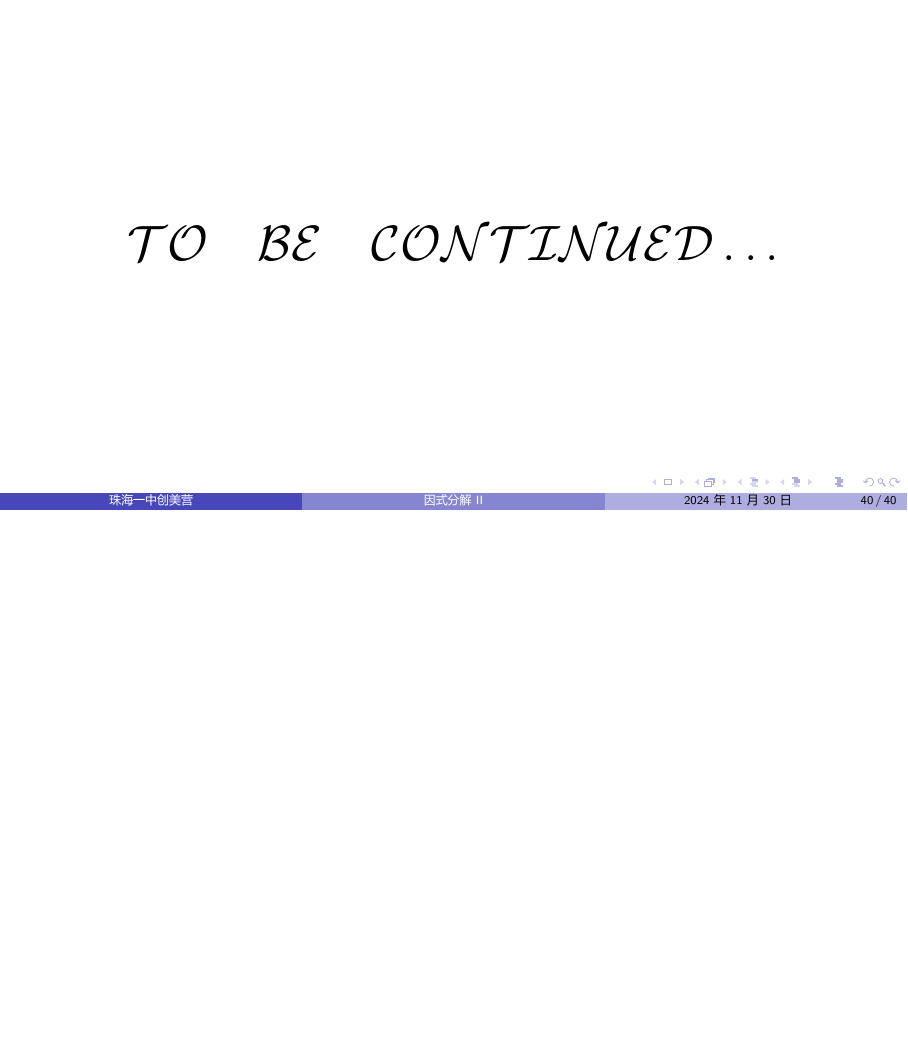
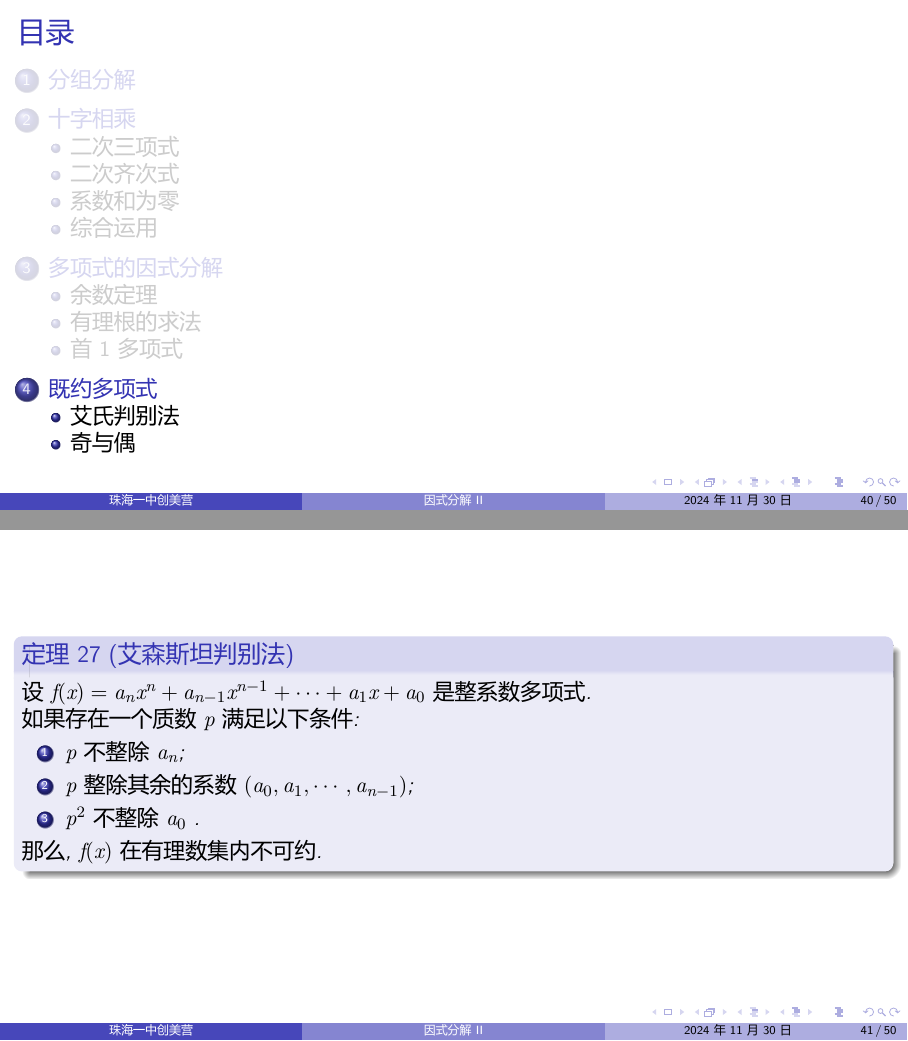
Before and after one commit to YZDame/CyanMath, LaTeX slides (CM02_slide.tex): page 40 of 40 before the commit and pages 40 and 41 of 50 after it, the two joined at a grey line, the shorter picture padded with empty space. The pictures show the PDF file CM02_slide.pdf that the author committed with the source.

Commit message:
把既约多项式的内容也补充到了cm02课件中

```diff
--- a/CM02_slide.tex
+++ b/CM02_slide.tex
@@ -307,6 +307,95 @@
 	\end{example}
 \end{frame}
 
+\section{既约多项式}
+
+\subsection{艾氏判别法}
+\begin{frame}
+	\begin{theorem}[艾森斯坦判别法]
+		设 $f(x)=a_{n} x^{n}+a_{n-1} x^{n-1}+\cdots+a_{1} x+a_{0}$ 是整系数多项式.
+
+		如果存在一个质数 $p$ 满足以下条件:
+		\begin{enumerate}
+			\item $p$ 不整除 $a_{n}$;
+			\item $p$ 整除其余的系数 $\left(a_{0}, a_{1}, \cdots, a_{n-1}\right)$;
+			\item $p^{2}$ 不整除 $a_{0}$ .
+		\end{enumerate}
+		那么, $f(x)$ 在有理数集内不可约.
+	\end{theorem}
+\end{frame}
+
+\setcounter{theorem}{0}
+% 例 1
+\begin{frame}[t]
+	\begin{example}
+		证明：对于任意的自然数 $n, x^{n}-2$ 在有理数集内不可约.
+	\end{example}
+\end{frame}
+
+
+% 例 2
+\begin{frame}[t]
+	\begin{example}
+		证明： $x^{4}+x^{3}+x^{2}+x+1$ 在有理数集内不可约.
+	\end{example}
+\end{frame}
+
+
+% 例 3
+\begin{frame}[t]
+	\begin{example}
+		$x^{6}+x^{3}+1$ 在有理数集内不可约.
+	\end{example}
+\end{frame}
+
+\subsection{奇与偶}
+\begin{frame}{奇与偶}
+	如果把所有的奇数用 1 表示, 偶数用 0 表示, 那么就得到一种奇怪的算术：
+	\begin{align*}
+		0+0=0,0+1=1+0=1,1+1=0
+	\end{align*}
+	它们表示两个偶数的和是偶数；一个偶数与一个奇数的和是奇数；两个奇数的和是偶数. (在数论中, 这是以 2 为模的算术)
+
+	采用这种算术, 可以使问题大为简化, 不但整数只有两个( 0 与 1 ), 而且多项式的个数也大大减少. 一次多项式只有两个, 即
+	\begin{align*}
+		x, x+1
+	\end{align*}
+
+	实际上, 如 $3 x+4$ 可以归为第一种,  $3 x+5$ 可以归为第 2 种, 而 $2 x+4=0$ 不是一次多项式. 二次多项式只有 4 个, 即
+	\begin{align*}
+		x^{2}, x^{2}+x, x^{2}+1, x^{2}+x+1,
+	\end{align*}
+	其中,  $x^{2}=x \cdot x, x^{2}+x=x(x+1), x^{2}+1=(x+1)^{2}$ , 都不是既约多项式, 只有 $x^{2}+x+1$ 是既约多项式.
+\end{frame}
+
+% 例 4
+\begin{frame}[t]
+	\begin{example}
+		证明：当 $(b+c) d$ 为奇数时, 整系数的三次多项式 $x^{3}+b x^{2}+c x+$ $d$ 在有理数集内不可约.
+	\end{example}
+\end{frame}
+
+% 例 5
+\begin{frame}[t]
+	\begin{example}
+		证明： $x^{5}+x^{2}-1$ 在有理数集内不可约.
+	\end{example}
+\end{frame}
+
+% 例 6
+\begin{frame}[t]
+	\begin{example}
+		证明 $x^{6}+x^{3}-1$ 在有理数集内不可约.
+	\end{example}
+\end{frame}
+
+% 例 7
+\begin{frame}[t]
+\begin{example}
+	证明 $x^{4}+3 x^{3}+3 x^{2}-5$ 在有理数集内不可约.
+\end{example}
+\end{frame}
+
 \section*{未完待续}
 \begin{frame}
 	\Huge
```
Also changed, not shown: CM02_slide.pdf, 2 other files.
